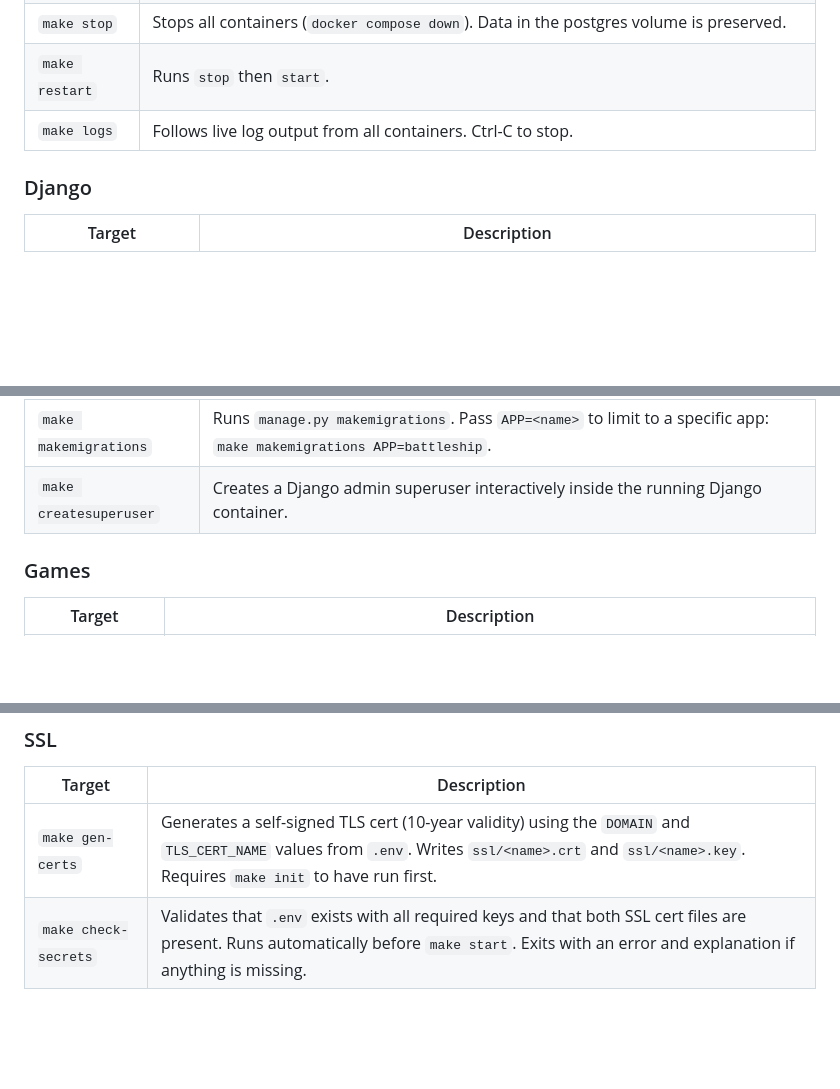
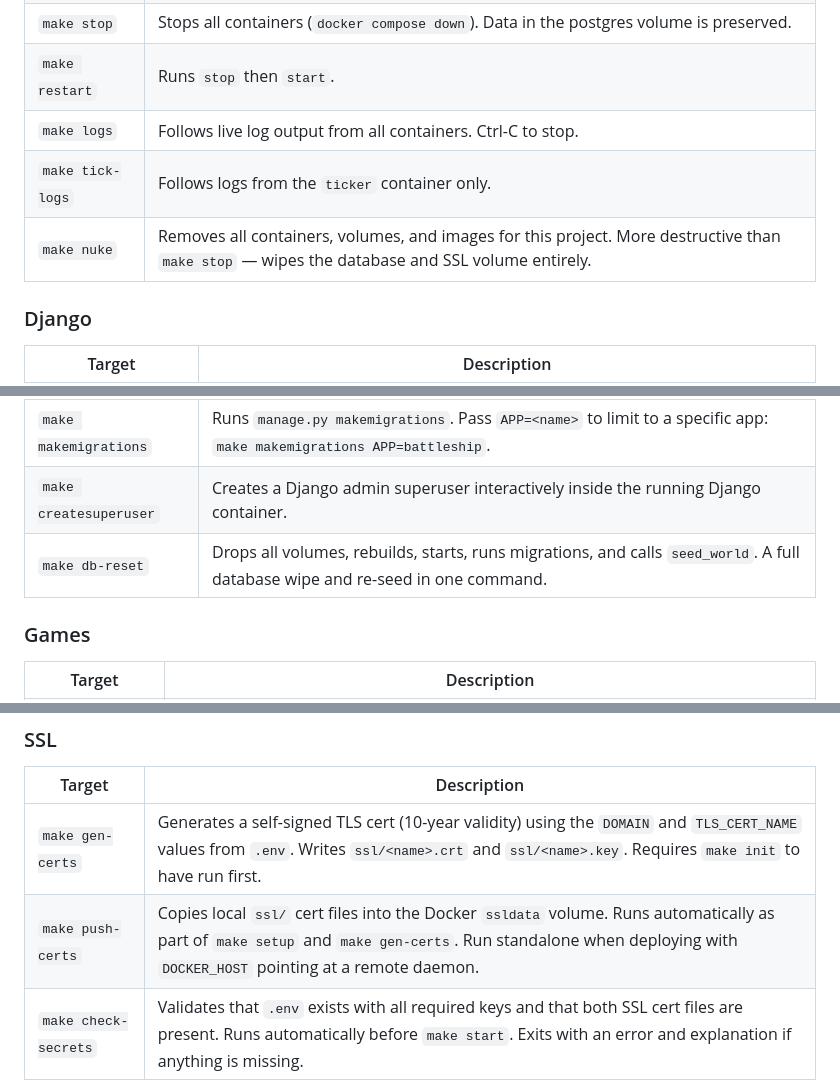
Before and after one commit to KnightOfNight/games-mvc, a Markdown page: README.md, 3 parts joined by grey strips. Rendered like a GitHub page; blank space fills up the shorter version.

Commit message:
Updated readme to include recently added make targets

```diff
--- a/README.md
+++ b/README.md
@@ -130,6 +130,8 @@ The Django admin is at `https://<your-domain>:40443/admin/`.
 | `make stop` | Stops all containers (`docker compose down`). Data in the postgres volume is preserved. |
 | `make restart` | Runs `stop` then `start`. |
 | `make logs` | Follows live log output from all containers. Ctrl-C to stop. |
+| `make tick-logs` | Follows logs from the `ticker` container only. |
+| `make nuke` | Removes all containers, volumes, and images for this project. More destructive than `make stop` — wipes the database and SSL volume entirely. |
 
 ### Django
 
@@ -139,6 +141,7 @@ The Django admin is at `https://<your-domain>:40443/admin/`.
 | `make migrate` | Runs `manage.py migrate` inside the running Django container. Run this after the initial start and after any model changes. |
 | `make makemigrations` | Runs `manage.py makemigrations`. Pass `APP=<name>` to limit to a specific app: `make makemigrations APP=battleship`. |
 | `make createsuperuser` | Creates a Django admin superuser interactively inside the running Django container. |
+| `make db-reset` | Drops all volumes, rebuilds, starts, runs migrations, and calls `seed_world`. A full database wipe and re-seed in one command. |
 
 ### Games
 
@@ -151,6 +154,7 @@ The Django admin is at `https://<your-domain>:40443/admin/`.
 | Target | Description |
 |--------|-------------|
 | `make gen-certs` | Generates a self-signed TLS cert (10-year validity) using the `DOMAIN` and `TLS_CERT_NAME` values from `.env`. Writes `ssl/<name>.crt` and `ssl/<name>.key`. Requires `make init` to have run first. |
+| `make push-certs` | Copies local `ssl/` cert files into the Docker `ssldata` volume. Runs automatically as part of `make setup` and `make gen-certs`. Run standalone when deploying with `DOCKER_HOST` pointing at a remote daemon. |
 | `make check-secrets` | Validates that `.env` exists with all required keys and that both SSL cert files are present. Runs automatically before `make start`. Exits with an error and explanation if anything is missing. |
 
 ### Help
```
